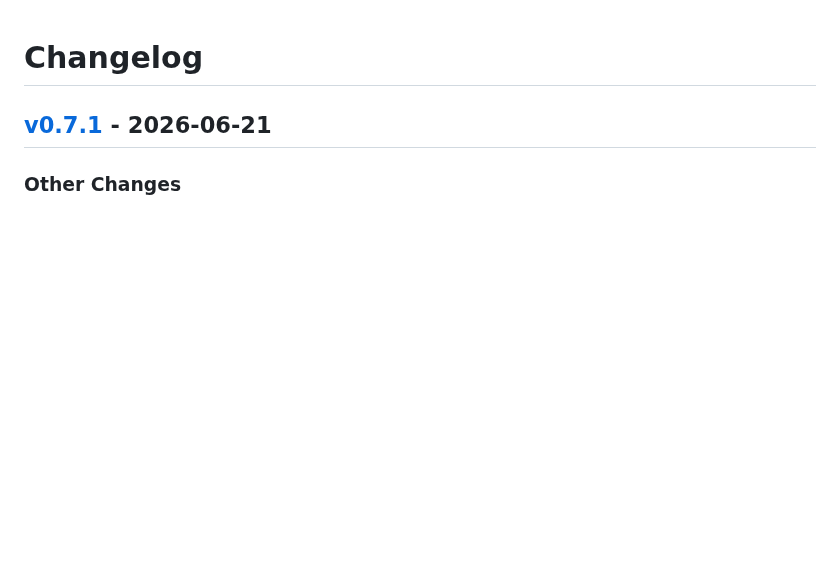
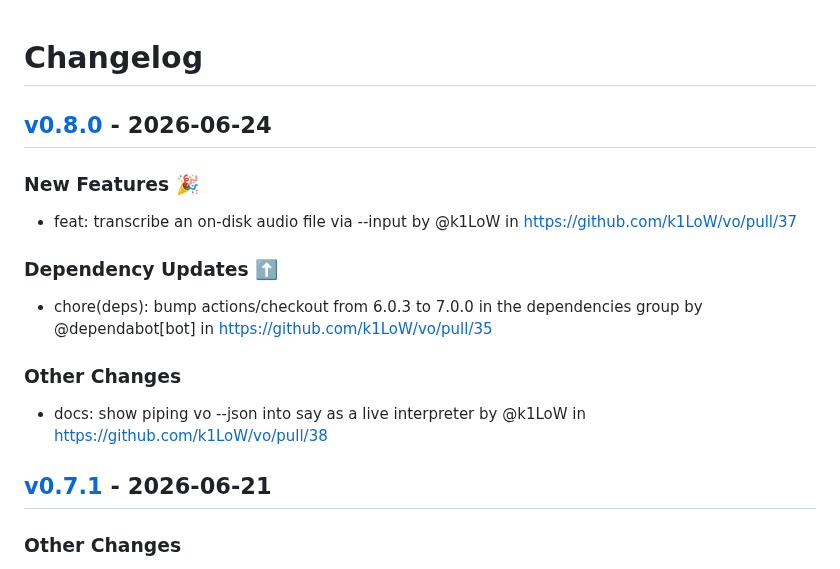
Before and after one commit to kingsword09/dicta, a Markdown page: CHANGELOG.md, the part around the change. GitHub-like rendering; blank space fills up the shorter version.

Commit message:
[tagpr] update CHANGELOG.md

```diff
--- a/CHANGELOG.md
+++ b/CHANGELOG.md
@@ -1,4 +1,13 @@
 # Changelog
+
+## [v0.8.0](https://github.com/k1LoW/vo/compare/v0.7.1...v0.8.0) - 2026-06-24
+
+### New Features 🎉
+- feat: transcribe an on-disk audio file via --input by @k1LoW in https://github.com/k1LoW/vo/pull/37
+### Dependency Updates ⬆️
+- chore(deps): bump actions/checkout from 6.0.3 to 7.0.0 in the dependencies group by @dependabot[bot] in https://github.com/k1LoW/vo/pull/35
+### Other Changes
+- docs: show piping vo --json into say as a live interpreter by @k1LoW in https://github.com/k1LoW/vo/pull/38
 
 ## [v0.7.1](https://github.com/k1LoW/vo/compare/v0.7.0...v0.7.1) - 2026-06-21
 
```
